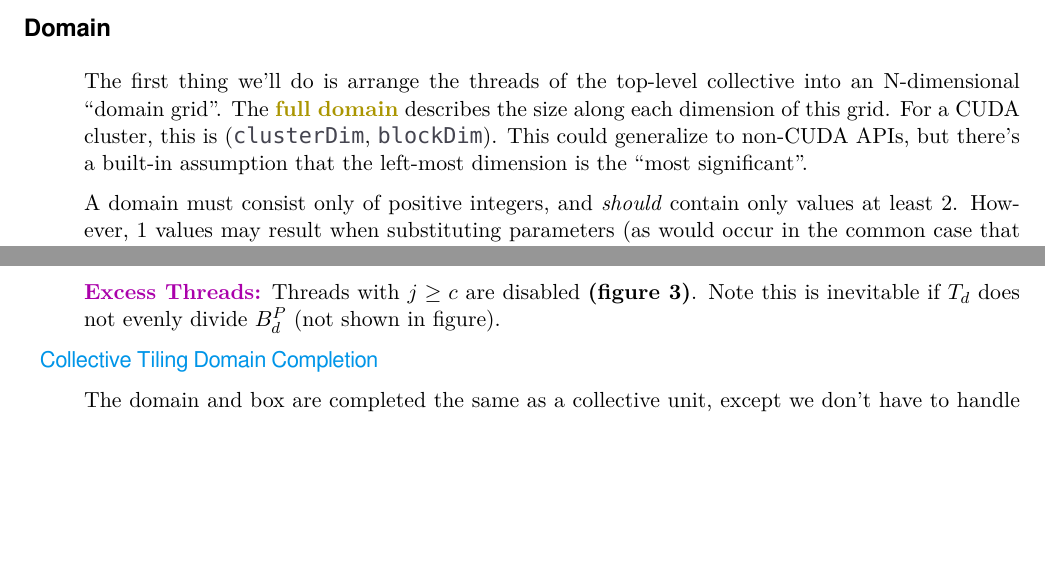
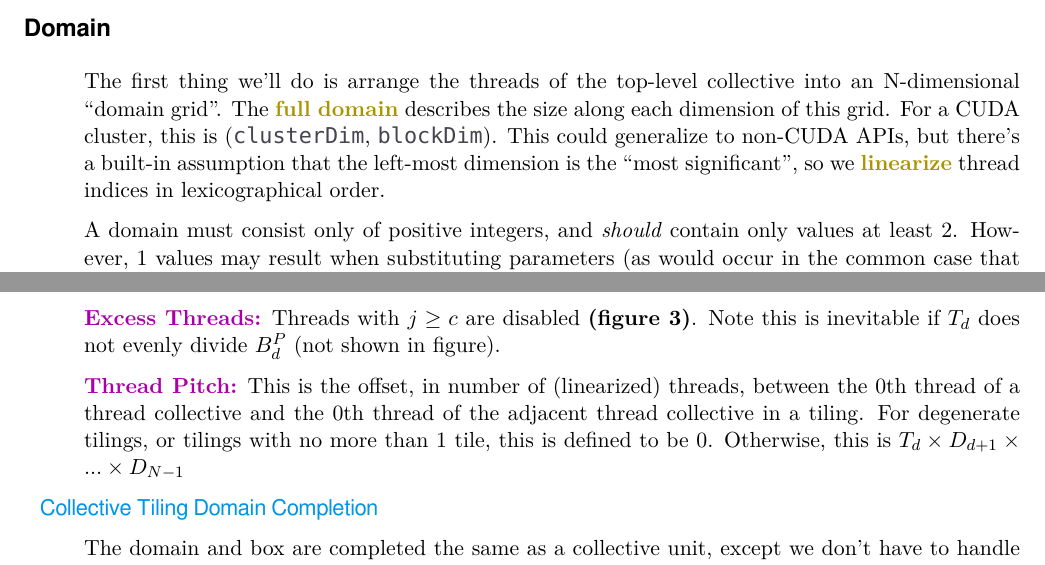
Before and after one commit to akeley98/spork, a LaTeX document (docs/coll_algebra.tex): two parts of pages 1 and 5 of 6, joined at a grey line, cut so that both start at the same text, the shorter picture padded with empty space. Compiled offline with XeLaTeX; a missing font is replaced by an installed copy or a similar font.

Commit message:
Explain thread pitch

```diff
--- a/docs/coll_algebra.tex
+++ b/docs/coll_algebra.tex
@@ -70,7 +70,7 @@ The word ``collective'' is too long, and if we don't create an official abbrevia
 The first thing we'll do is arrange the threads of the top-level collective into an N-dimensional ``domain grid''.
 The \myKeyA{full domain} describes the size along each dimension of this grid.
 For a CUDA cluster, this is (\lighttt{clusterDim}, \lighttt{blockDim}).
-This could generalize to non-CUDA APIs, but there's a built-in assumption that the left-most dimension is the ``most significant''.
+This could generalize to non-CUDA APIs, but there's a built-in assumption that the left-most dimension is the ``most significant'', so we \myKeyA{linearize} thread indices in lexicographical order.
 
 A domain must consist only of positive integers, and \textit{should} contain only values at least 2.
 However, 1 values may result when substituting parameters (as would occur in the common case that \lighttt{clusterDim = 1}).
@@ -316,6 +316,11 @@ If, for any dimension $x$, $I_x < 0$ or $I_x \ge B_x$, then the thread with that
 \mainKey{Excess Threads:} Threads with $j \ge c$ are disabled \textbf{(figure \ref{fig:warp_tiling})}.
 Note this is inevitable if $T_d$ does not evenly divide $B^P_d$ (not shown in figure).
 
+\filbreak
+\mainKey{Thread Pitch:} This is the offset, in number of (linearized) threads, between the 0th thread of a thread collective and the 0th thread of the adjacent thread collective in a tiling.
+For degenerate tilings, or tilings with no more than 1 tile, this is defined to be 0.
+Otherwise, this is $T_d \times D_{d+1} \times ... \times D_{N-1}$
+
 \begin{figure*}[!b]
 \sffamily
 \begin{tikzpicture}[node distance=2mm]
```
Also changed, not shown: docs/coll_algebra.tex (10 more changed lines).
